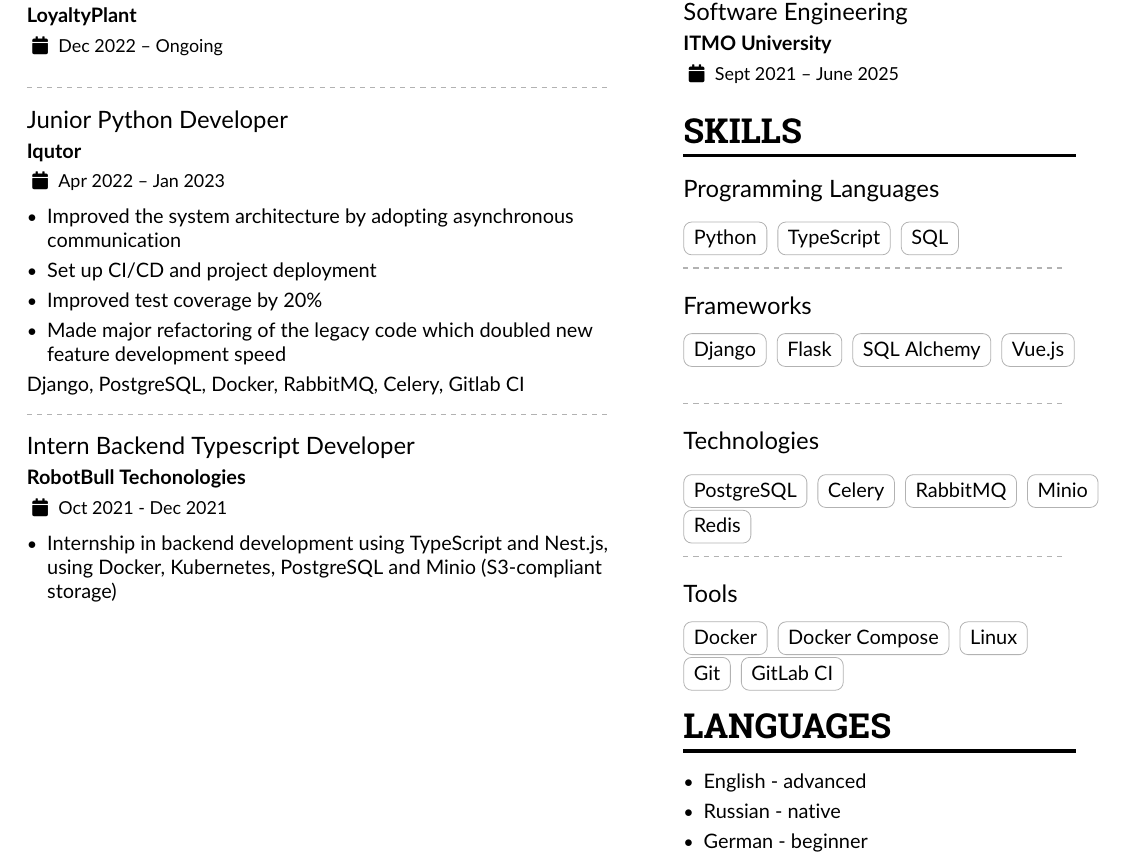
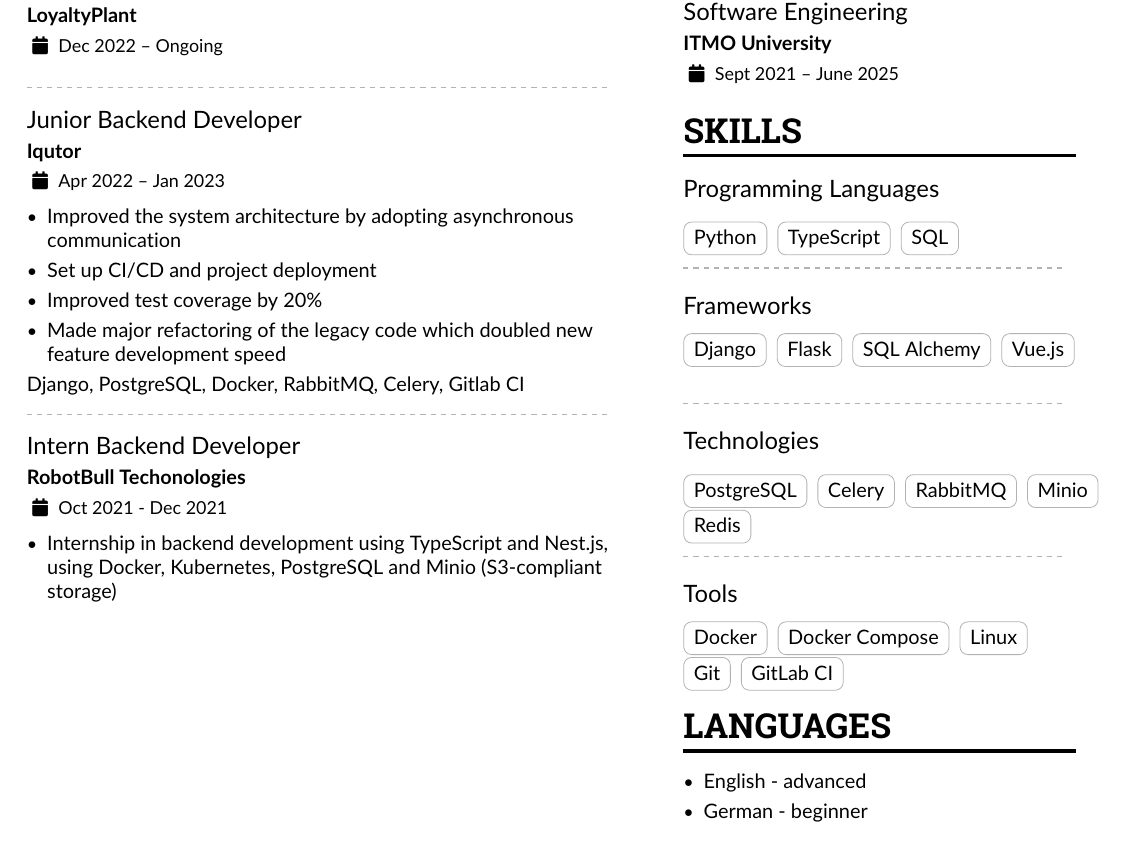
Before and after one commit to buulka/CV, a LaTeX CV (cv.tex): part of the page, cut so that both start at the same text. Compiled offline with pdfLaTeX.

Commit message:
chore: Update CV

```diff
--- a/cv.tex
+++ b/cv.tex
@@ -109,7 +109,7 @@
 
 \divider
 
-\cvevent{Junior Python Developer}{Iqutor}{Apr 2022 -- Jan 2023}{}
+\cvevent{Junior Backend Developer}{Iqutor}{Apr 2022 -- Jan 2023}{}
 
 \begin{itemize}
 \item Improved the system architecture by adopting asynchronous communication
@@ -121,7 +121,7 @@
 
 \divider
 
-\cvevent{Intern Backend Typescript Developer}{RobotBull Techonologies}{Oct 2021 - Dec 2021}{}
+\cvevent{Intern Backend Developer}{RobotBull Techonologies}{Oct 2021 - Dec 2021}{}
 
 \begin{itemize}
     \item Internship in backend development using TypeScript and Nest.js, using Docker, Kubernetes, PostgreSQL and Minio (S3-compliant storage)
@@ -177,13 +177,9 @@
 
 \begin{itemize}
 \item English - advanced
+\item German - beginner
 \item Russian - native
-\item German - beginner
 \end{itemize}
-
-%% Yeah I didn't spend too much time making all the
-%% spacing consistent... sorry. Use \smallskip, \medskip,
-%% \bigskip, \vspace etc to make adjustments.
 
 \end{paracol}
 
```
